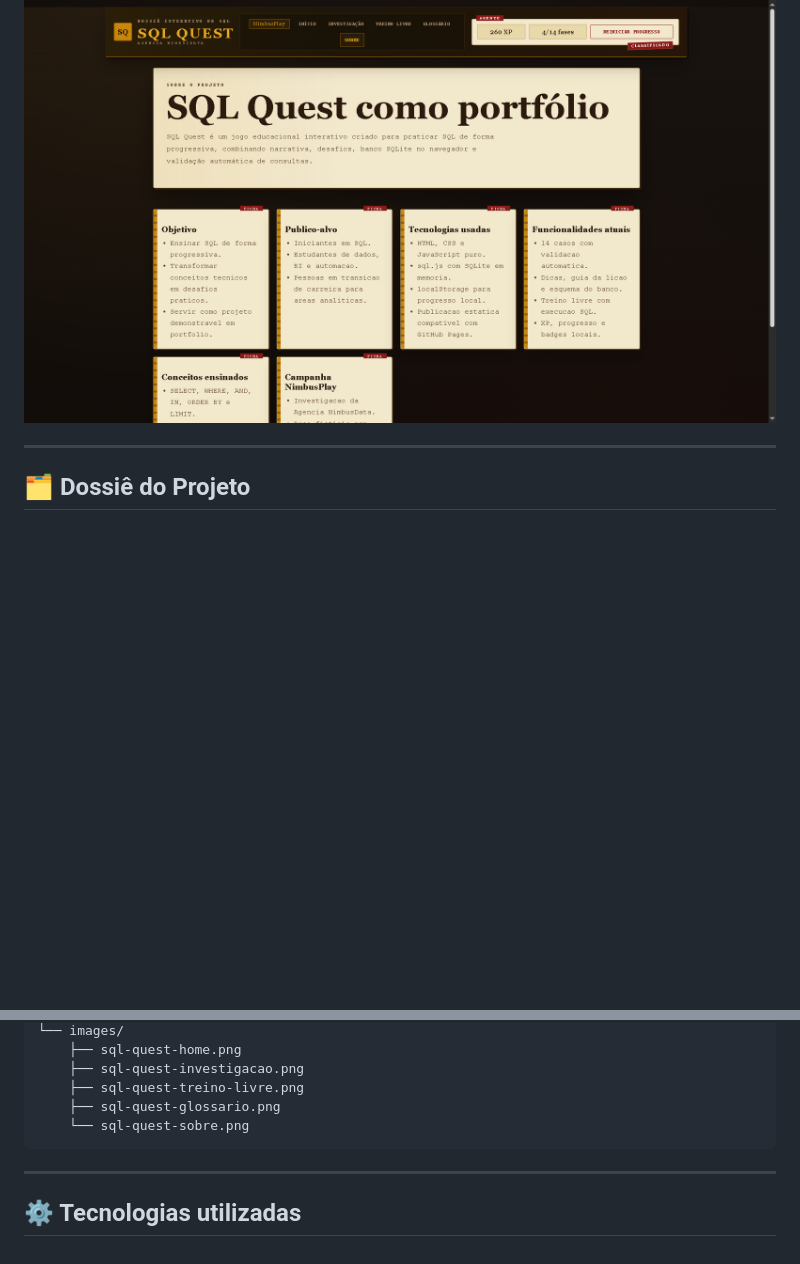
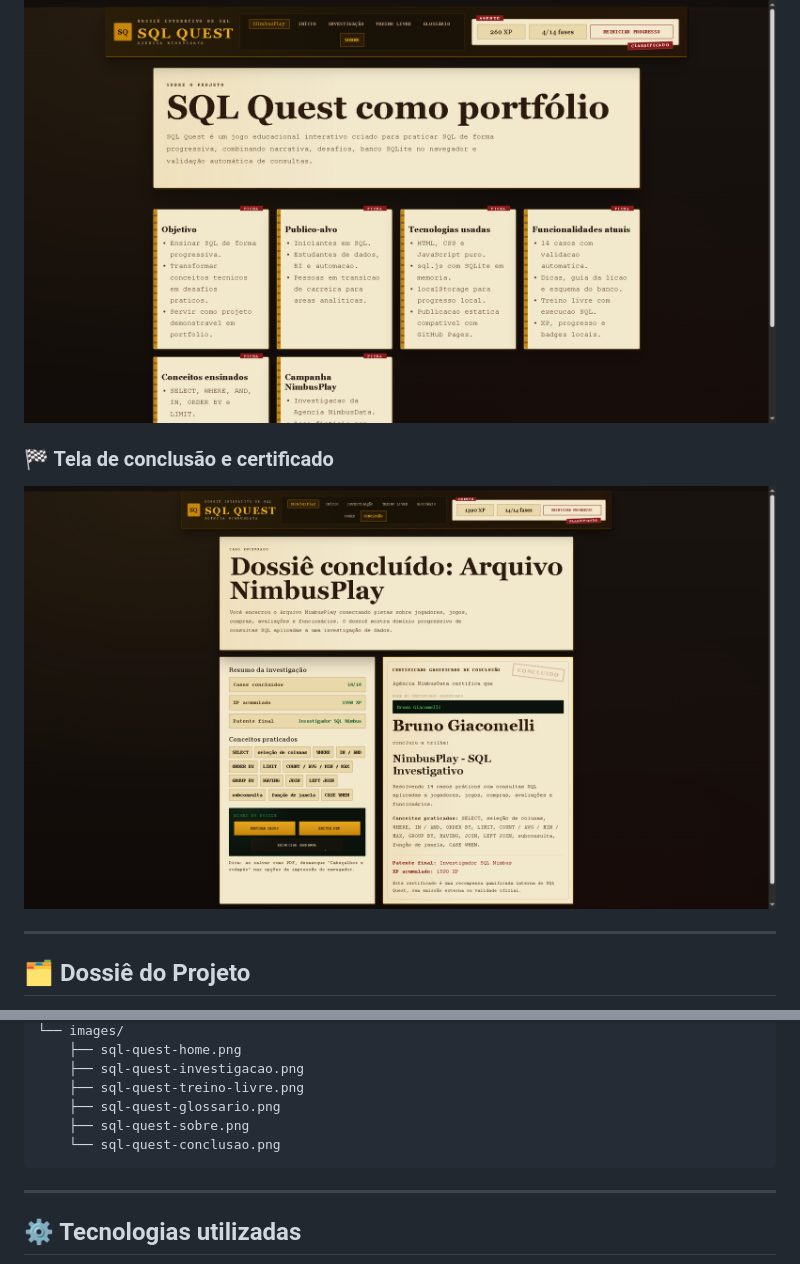
Before and after one commit to brunogiacomelli1979-cyber/sql-quest-platform, a Markdown page: README.md, 2 parts joined by grey strips. Drawn GitHub-style; pictures changed too: images/sql-quest-conclusao.png (added); blank space fills up the shorter version.

Commit message:
docs: add conclusion screenshot to readme

````diff
--- a/README.md
+++ b/README.md
@@ -50,6 +50,10 @@ Capturas atualizadas da **SQL Quest: Edição Arquivo Secreto**.
 ### 🧾 Página sobre o projeto
 
 ![Página sobre o projeto SQL Quest](./images/sql-quest-sobre.png)
+
+### 🏁 Tela de conclusão e certificado
+
+![Tela de conclusão e certificado gamificado do SQL Quest](./images/sql-quest-conclusao.png)
 
 ---
 
@@ -288,7 +292,8 @@ sql-quest-platform/
     ├── sql-quest-investigacao.png
     ├── sql-quest-treino-livre.png
     ├── sql-quest-glossario.png
-    └── sql-quest-sobre.png
+    ├── sql-quest-sobre.png
+    └── sql-quest-conclusao.png
 ```
 
 ---
````
